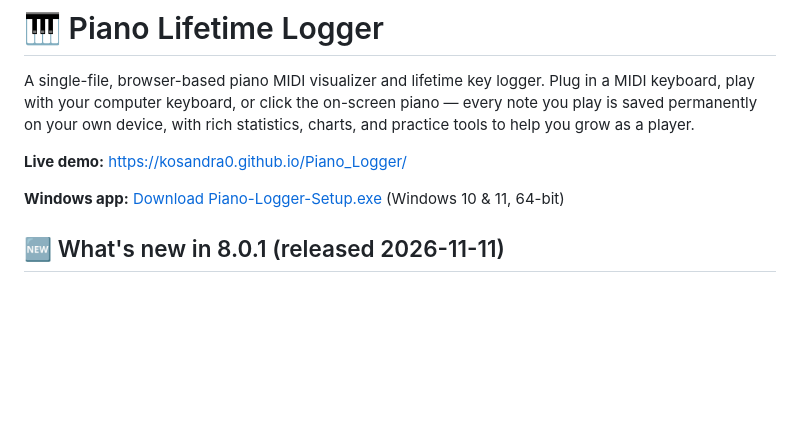
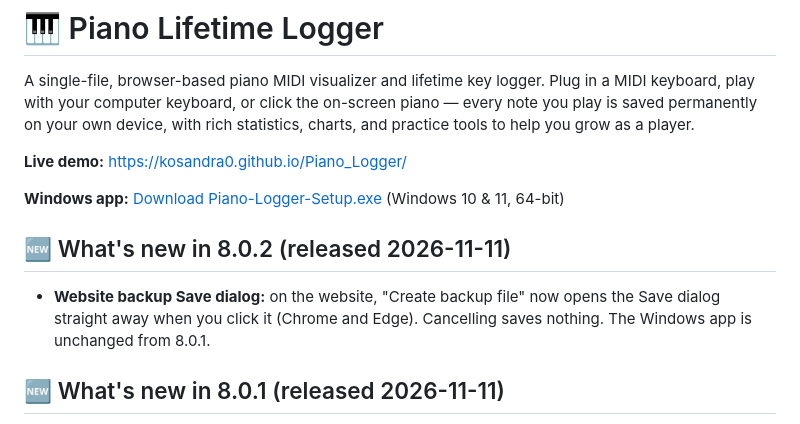
Before and after one commit to kosandra0/Piano_Logger, a Markdown page: README.md, the part around the change. Drawn GitHub-style; blank space fills up the shorter version.

Commit message:
README 8.0.2: website backup Save dialog

```diff
--- a/README.md
+++ b/README.md
@@ -5,6 +5,10 @@ A single-file, browser-based piano MIDI visualizer and lifetime key logger. Plug
 **Live demo:** [https://kosandra0.github.io/Piano_Logger/](https://kosandra0.github.io/Piano_Logger/)
 
 **Windows app:** [Download Piano-Logger-Setup.exe](https://github.com/kosandra0/Piano_Logger/releases/latest/download/Piano-Logger-Setup.exe) (Windows 10 & 11, 64-bit)
+
+## 🆕 What's new in 8.0.2 (released 2026-11-11)
+
+- **Website backup Save dialog:** on the website, "Create backup file" now opens the Save dialog straight away when you click it (Chrome and Edge). Cancelling saves nothing. The Windows app is unchanged from 8.0.1.
 
 ## 🆕 What's new in 8.0.1 (released 2026-11-11)
 
```
